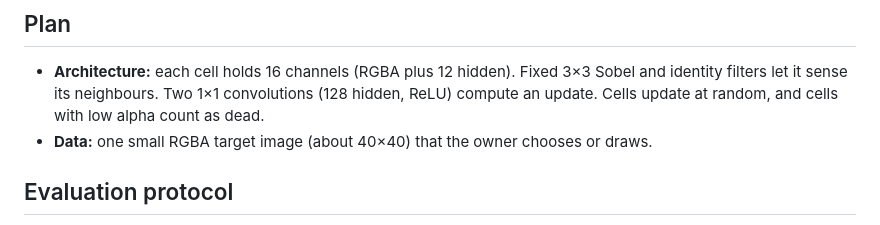
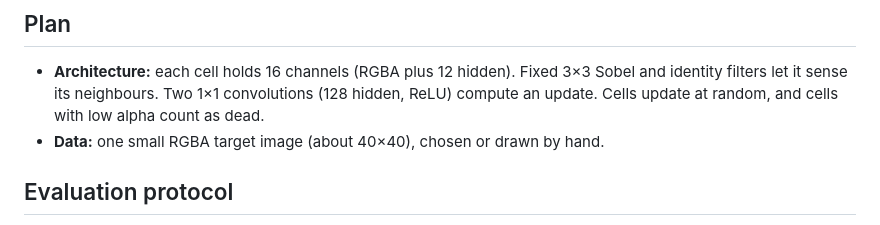
Before and after one commit to coeiico/axolotl-nca, a Markdown page: README.md, the part around the change. Drawn GitHub-style.

Commit message:
docs(readme): tidy the wording

```diff
--- a/README.md
+++ b/README.md
@@ -11,7 +11,7 @@ Can one small learned rule, applied identically at every pixel, grow a whole sha
 ## Plan
 
 - **Architecture:** each cell holds 16 channels (RGBA plus 12 hidden). Fixed 3×3 Sobel and identity filters let it sense its neighbours. Two 1×1 convolutions (128 hidden, ReLU) compute an update. Cells update at random, and cells with low alpha count as dead.
-- **Data:** one small RGBA target image (about 40×40) that the owner chooses or draws.
+- **Data:** one small RGBA target image (about 40×40), chosen or drawn by hand.
 
 ## Evaluation protocol
 
```
